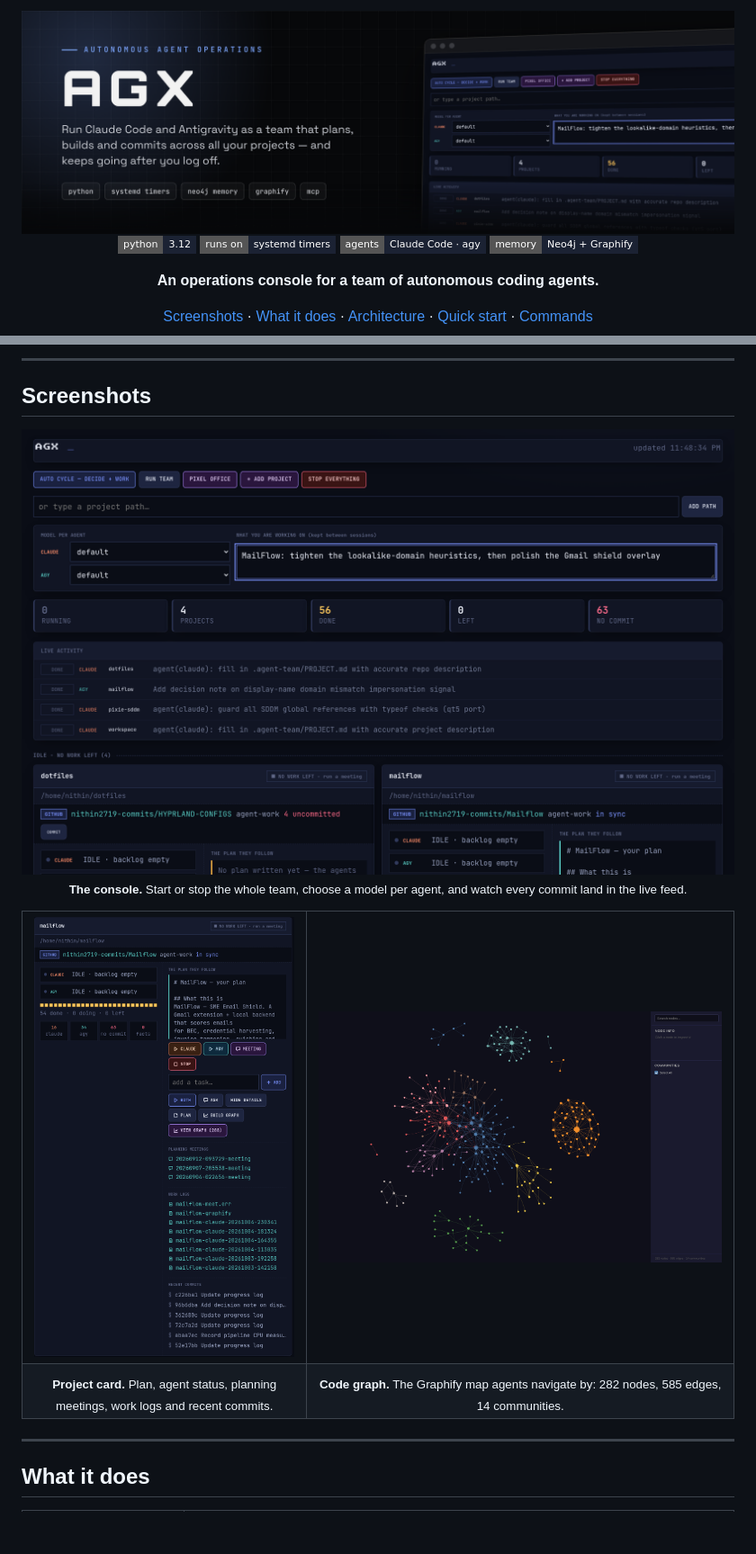
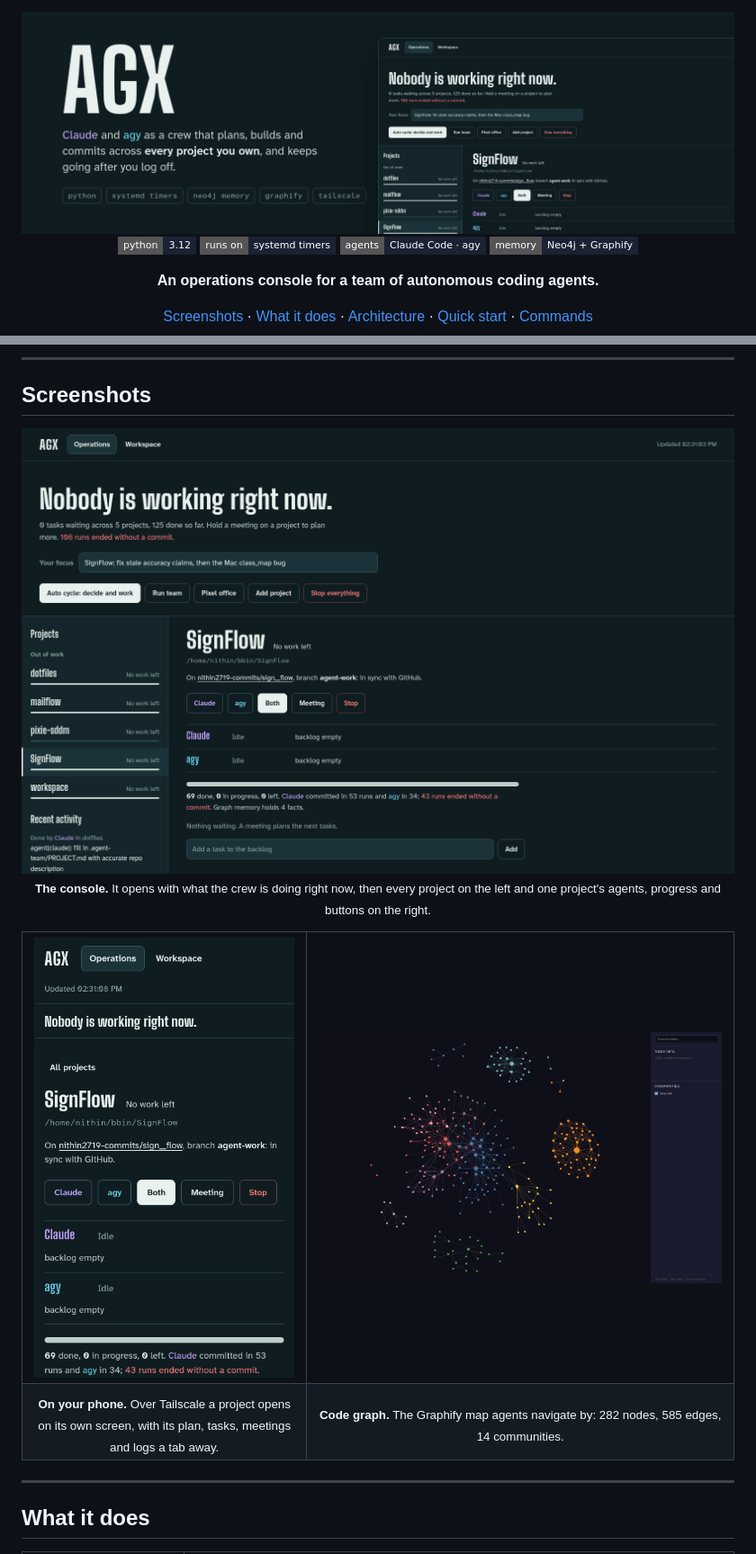
Before and after one commit to nithin2719-commits/AGX, a Markdown page: README.md, 2 parts joined by grey strips. Shown: that part at 90% size. GitHub-like rendering; pictures changed too: assets/banner.png, assets/dashboard.png, assets/project-details.png; badges without logos; blank space fills up the shorter version.

```diff
--- a/README.md
+++ b/README.md
@@ -49,5 +49,5 @@ time, and sits idle whenever you are not driving it. AGX turns that into a team:
 
-<p align="center"><sub><b>The console.</b> Start or stop the whole team, choose a model per agent, and watch every commit land in the live feed.</sub></p>
+<p align="center"><sub><b>The console.</b> It opens with what the crew is doing right now, then every project on the left and one project's agents, progress and buttons on the right.</sub></p>
 
 <table>
 <tr>
@@ -55,7 +55,7 @@ time, and sits idle whenever you are not driving it. AGX turns that into a team:
 <td width="60%" valign="top"><img src="assets/code-graph.png" alt="Graphify code graph for a project, coloured by community"></td>
 </tr>
 <tr>
-<td align="center"><sub><b>Project card.</b> Plan, agent status, planning meetings, work logs and recent commits.</sub></td>
+<td align="center"><sub><b>On your phone.</b> Over Tailscale a project opens on its own screen, with its plan, tasks, meetings and logs a tab away.</sub></td>
 <td align="center"><sub><b>Code graph.</b> The Graphify map agents navigate by: 282 nodes, 585 edges, 14 communities.</sub></td>
 </tr>
 </table>
```
Also changed, not shown: other parts of README.md (+2 -2 lines), HOWTO.md (+25 -20 lines).
